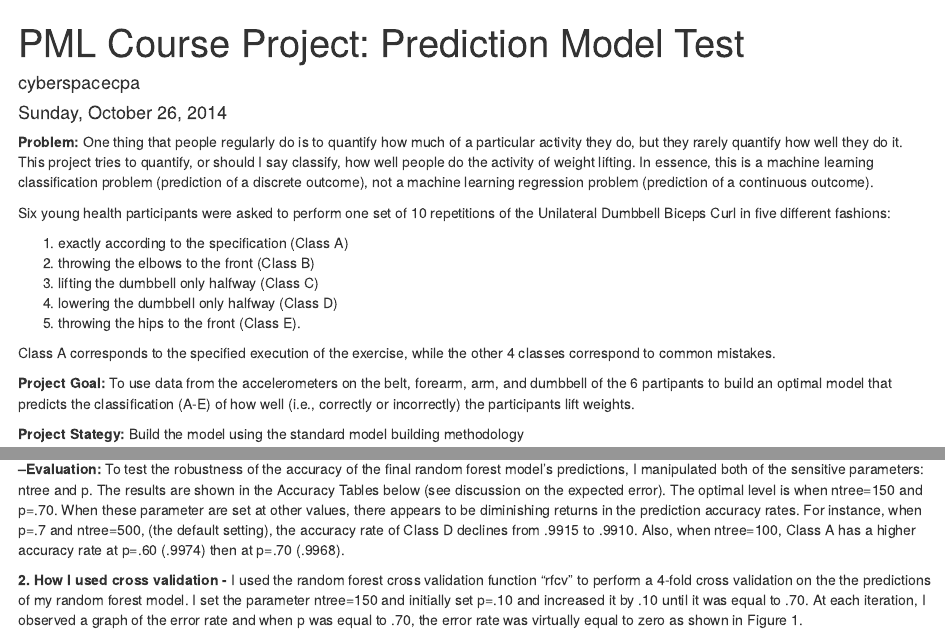
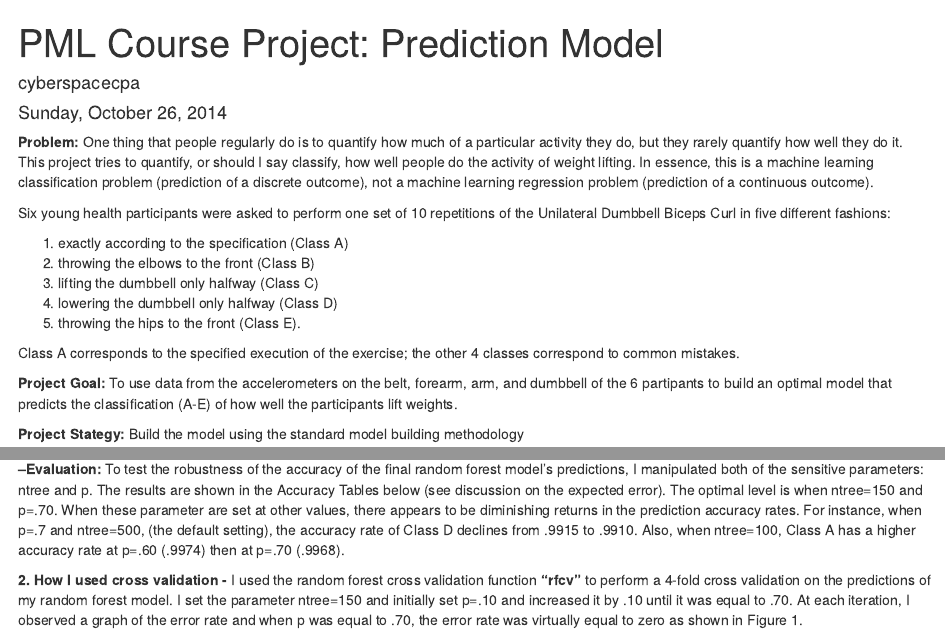
Before and after one commit to cyberspacecpa/PML, an R Markdown document (pmlWU.Rmd): the page in a window 1100 px wide, from its top, and a second part further down, joined at a grey line. Rendered offline with R 4.5, knitr and Pandoc, with nearby package versions; some code elsewhere in the file could not run offline.

````diff
--- a/pmlWU.Rmd
+++ b/pmlWU.Rmd
@@ -1,5 +1,5 @@
 ---
-title: 'PML Course Project: Prediction Model Test'
+title: 'PML Course Project: Prediction Model'
 author: "cyberspacecpa"
 date: "Sunday, October 26, 2014"
 output:
@@ -16,10 +16,10 @@
 4. lowering the dumbbell only halfway (Class D)
 5. throwing the hips to the front (Class E).
 
-Class A corresponds to the specified execution of the exercise, while the other 4 classes correspond to common mistakes.
+Class A corresponds to the specified execution of the exercise; the other 4 classes correspond to common mistakes.
 
 **Project Goal:** To use data from the accelerometers on the belt, forearm, arm, and dumbbell of the 6 partipants to build an optimal model that predicts the classification
-(A-E) of how well (i.e., correctly or incorrectly) the participants lift weights.
+(A-E) of how well the participants lift weights.
 
 **Project Stategy:** Build the model using the standard model building methodology
 
@@ -130,7 +130,7 @@
 **--Evaluation:** To test the robustness of the accuracy of the final random forest model's predictions, I manipulated both of the sensitive parameters: ntree and p. The results are shown in the Accuracy Tables below (see discussion on the expected error). The optimal level is when ntree=150 and p=.70. When these parameter are set at other values, there appears to be diminishing returns in the prediction accuracy rates. For instance, when p=.7 and ntree=500, (the default setting), the accuracy rate of Class D declines from .9915 to .9910. Also, when ntree=100, Class A has a higher accuracy rate at p=.60 (.9974) then at p=.70 (.9968).
 
 
-**2. How I used cross validation -** I used the random forest cross validation function "rfcv" to perform a 4-fold cross validation on the the predictions of my random forest model. I set the parameter ntree=150 and initially set p=.10 and increased it by .10 until it was equal to .70. At each iteration, I observed a graph of the error rate and when p was equal to .70, the error rate was virtually equal to zero as shown in Figure 1.
+**2. How I used cross validation -** I used the random forest cross validation function **"rfcv"** to perform a 4-fold cross validation on the predictions of my random forest model. I set the parameter ntree=150 and initially set p=.10 and increased it by .10 until it was equal to .70. At each iteration, I observed a graph of the error rate and when p was equal to .70, the error rate was virtually equal to zero as shown in Figure 1.
 
 ```{r Cross Validation, echo=F}
 # Create Training and Test Sets
````
Also changed, not shown: pmlWU.Rmd (4 more changed lines).
